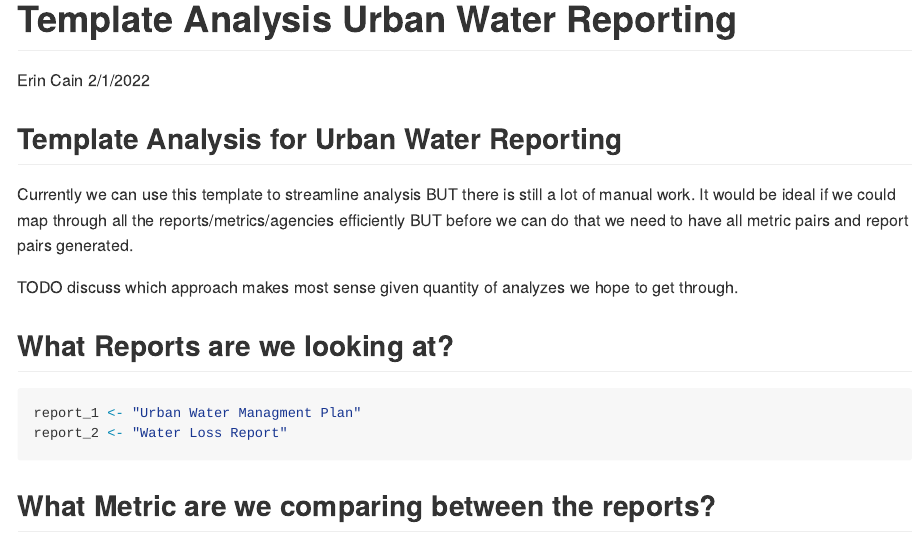
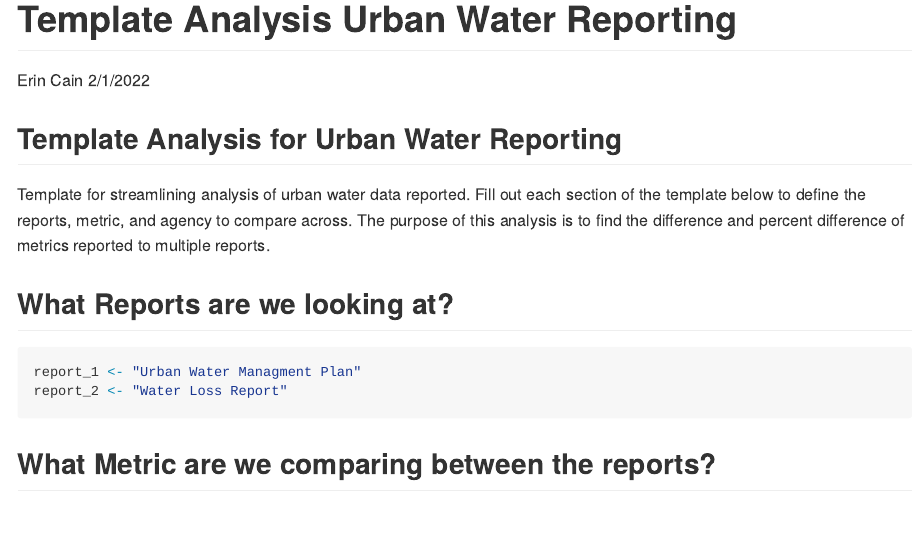
Before and after one commit to cawaterdata/urban-water-reporting, an R Markdown document (scripts/template_analysis.Rmd): the page in a window 1100 px wide, from its top. The pictures show the output file scripts/template_analysis.md that the author committed with the source, drawn offline in the style of GitHub.

Commit message:
Updates description text for template

```diff
--- a/scripts/template_analysis.Rmd
+++ b/scripts/template_analysis.Rmd
@@ -14,9 +14,7 @@ library(dplyr)
 
 ## Template Analysis for Urban Water Reporting
 
-Currently we can use this template to streamline analysis BUT there is still a lot of manual work. It would be ideal if we could map through all the reports/metrics/agencies efficiently BUT before we can do that we need to have all metric pairs and report pairs generated.
-
-TODO discuss which approach makes most sense given quantity of analyzes we hope to get through.
+Template for streamlining analysis of urban water data reported. Fill out each section of the template below to define the reports, metric, and agency to compare across. The purpose of this analysis is to find the difference and percent difference of metrics reported to multiple reports.
 
 ## What Reports are we looking at?
 
```
Also changed, not shown: scripts/template_analysis.md.
